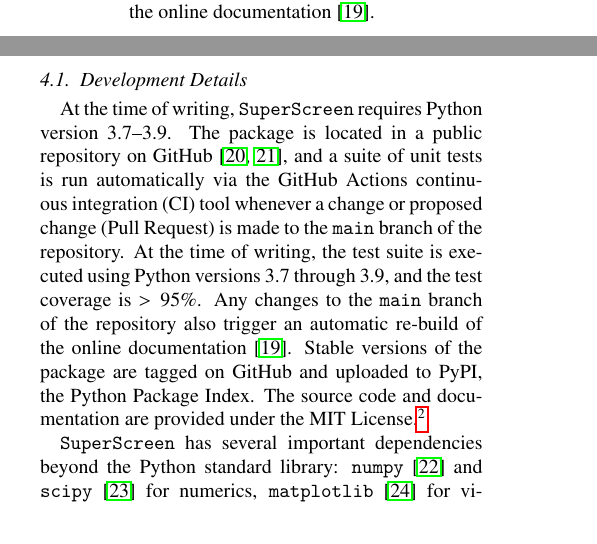
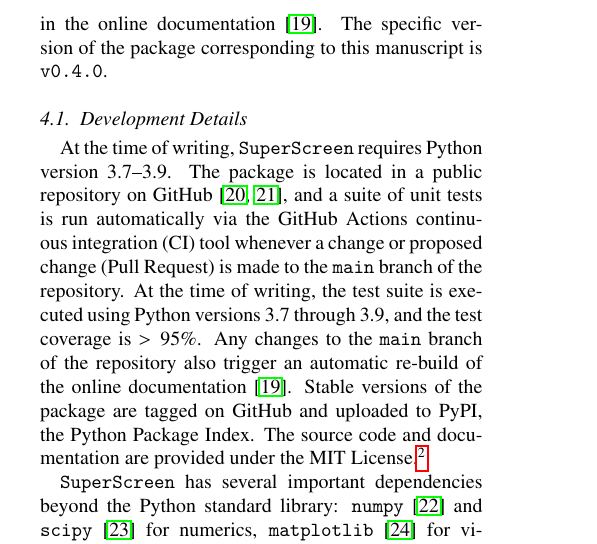
Before and after one commit to loganbvh/superscreen-paper, a LaTeX paper (main.tex): two parts of the columns of page 5 of 21 before the commit and part of one column of page 5 of 21 after it, the two joined at a grey line, cut at the place of the change. Compiled offline with pdfLaTeX.

Commit message:
Updates from Overleaf

```diff
--- a/main.tex
+++ b/main.tex
@@ -469,7 +469,7 @@
 \section{Package Overview}
 \label{section:overview}
 
-In this section we give a high-level overview of the \SuperScreen package. Further details can be found in the online documentation~\cite{superscreen-rtd}.
+In this section we give a high-level overview of the \SuperScreen package. Further details can be found in the online documentation~\cite{superscreen-rtd}. The specific version of the package corresponding to this manuscript is \texttt{v0.4.0}.
 
 \subsection{Development Details}
 \label{section:overview:development}
```
